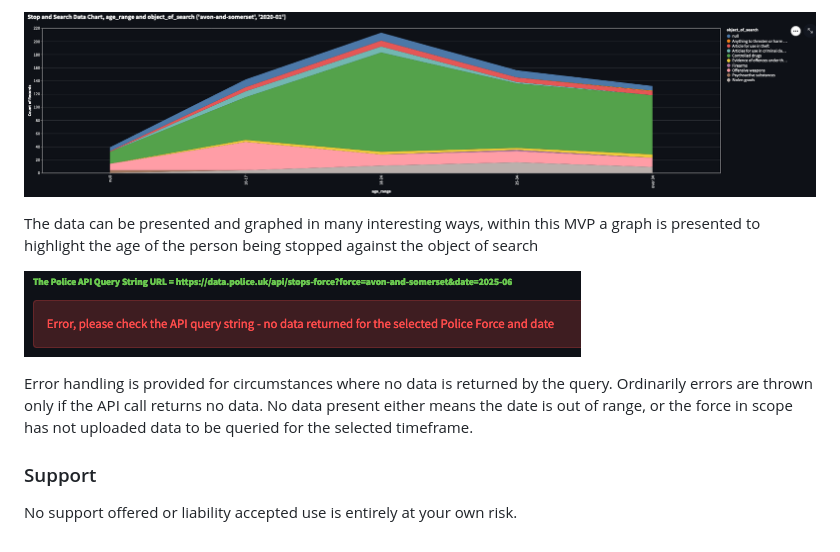
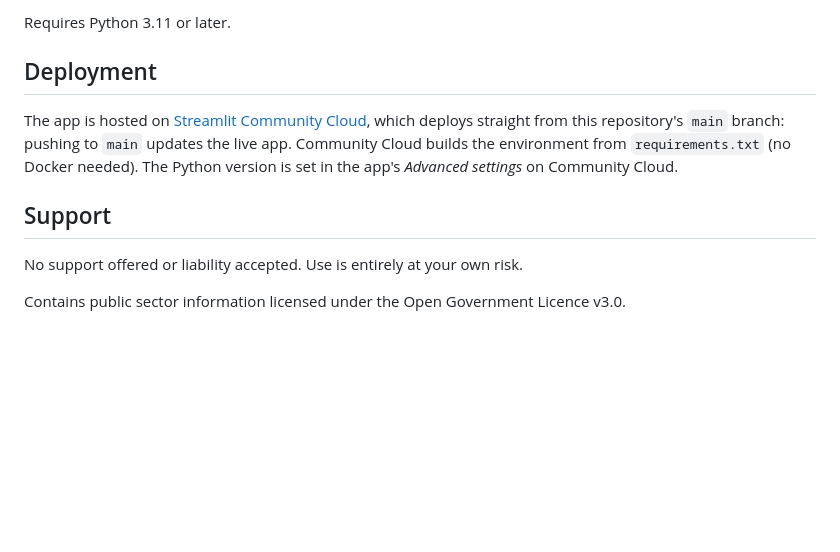
Before and after one commit to sconyard/Streamlit-PoliceStopandSearch-UK, a Markdown page: README.md, the part around one of its changes. Rendered like a GitHub page; blank space fills up the shorter version.

```diff
--- a/README.md
+++ b/README.md
@@ -38,12 +70,14 @@ A table containing the data returned from the API query is then presented back,
 
-![Graph](https://github.com/sconyard/Streamlit-PoliceStopandSearch-UK/blob/86fa2d9f7208f63fe455c0e71c6bd08181049ad3/images/Graph.png)
+Requires Python 3.11 or later.
 
-The data can be presented and graphed in many interesting ways, within this MVP a graph is presented to highlight the age of the person being stopped against the object of search
+## Deployment
 
-![Error](https://github.com/sconyard/Streamlit-PoliceStopandSearch-UK/blob/86fa2d9f7208f63fe455c0e71c6bd08181049ad3/images/Error.png)
+The app is hosted on [Streamlit Community Cloud](https://streamlit.io/cloud), which deploys straight from this
+repository's `main` branch: pushing to `main` updates the live app. Community Cloud builds the environment from
+`requirements.txt` (no Docker needed). The Python version is set in the app's *Advanced settings* on Community Cloud.
 
-Error handling is provided for circumstances where no data is returned by the query.  Ordinarily errors are thrown only if the API call returns no data.  No data present either means the date is out of range, or the force in scope has not uploaded data to be queried for the selected timeframe.
+## Support
 
-### Support
+No support offered or liability accepted. Use is entirely at your own risk.
 
-No support offered or liability accepted use is entirely at your own risk.
+Contains public sector information licensed under the Open Government Licence v3.0.
```
Also changed, not shown: other parts of README.md (+50 -18 lines), images/2026/map.png (added), images/2026/trend.png (added), images/2026/when-dark.png (added), images/2026/who.png (added), 5 other files.
